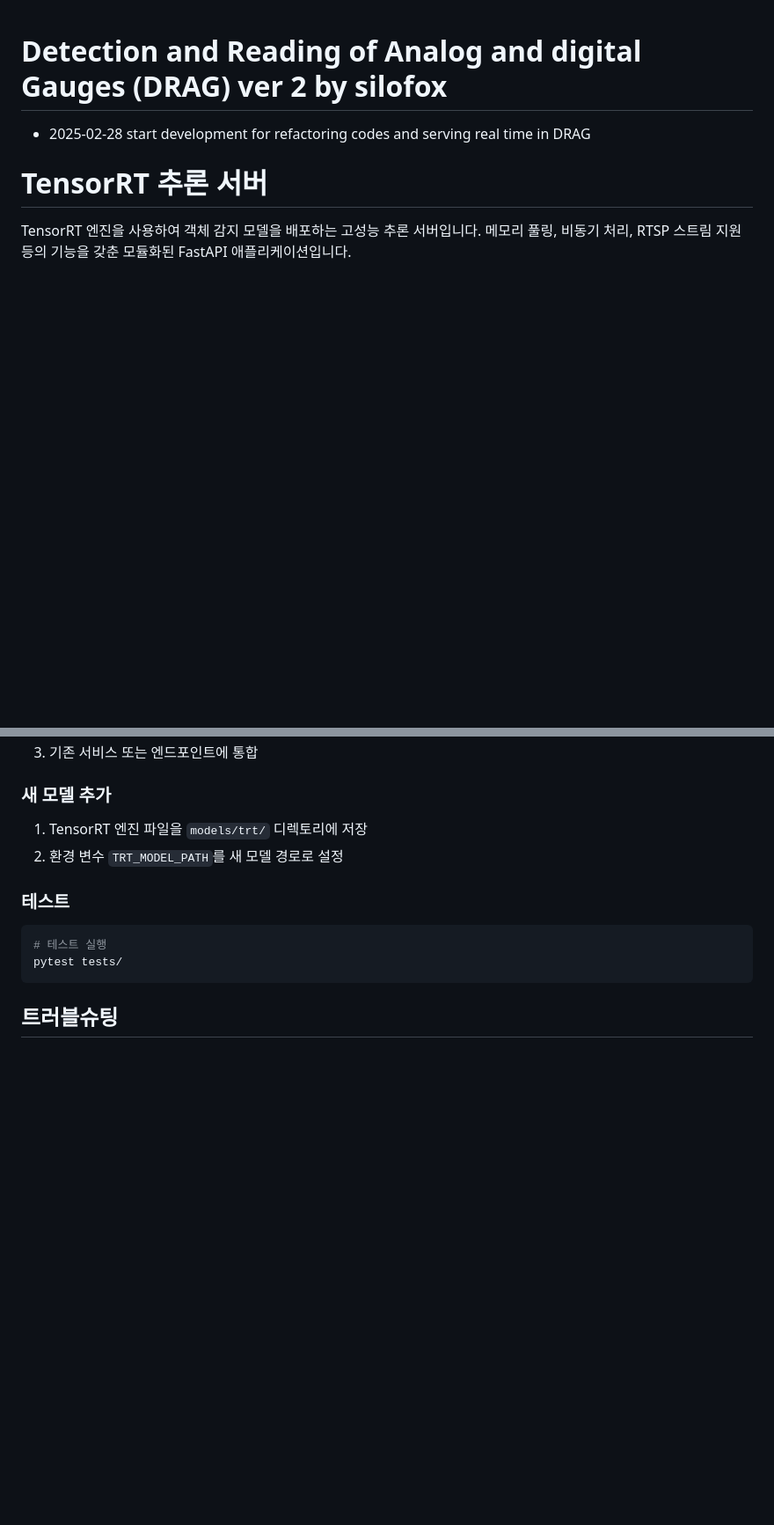
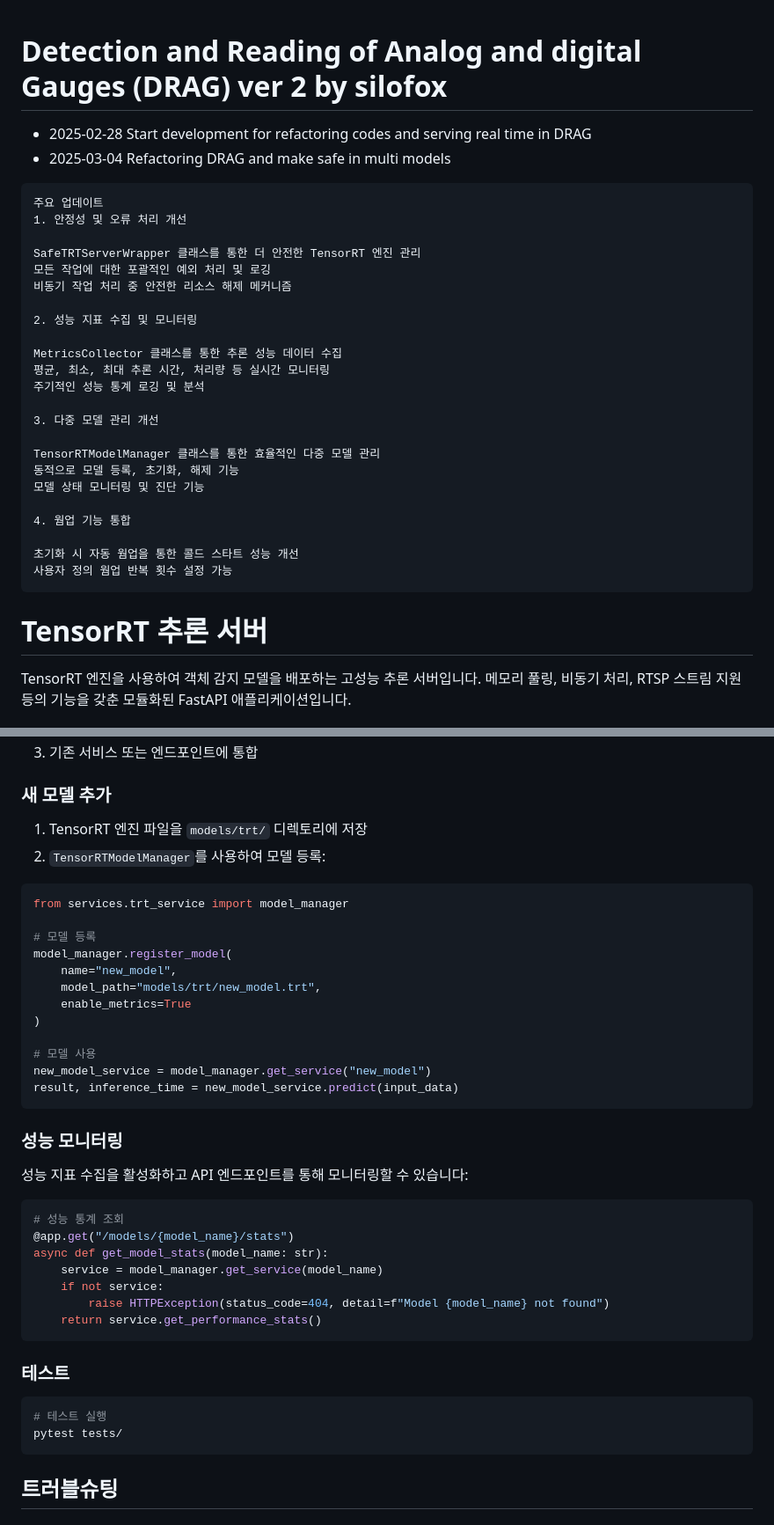
Before and after one commit to siloFoX/drag_v2, a Markdown page: README.md, 2 parts joined by grey strips. Shown: that part at 88% size. GitHub-like rendering; blank space fills up the shorter version.

````diff
--- a/README.md
+++ b/README.md
@@ -1,6 +1,33 @@
 # Detection and Reading of Analog and digital Gauges (DRAG) ver 2 by silofox
 
-- 2025-02-28 start development for refactoring codes and serving real time in DRAG
+- 2025-02-28 Start development for refactoring codes and serving real time in DRAG
+- 2025-03-04 Refactoring DRAG and make safe in multi models
+
+```
+주요 업데이트
+1. 안정성 및 오류 처리 개선
+
+SafeTRTServerWrapper 클래스를 통한 더 안전한 TensorRT 엔진 관리
+모든 작업에 대한 포괄적인 예외 처리 및 로깅
+비동기 작업 처리 중 안전한 리소스 해제 메커니즘
+
+2. 성능 지표 수집 및 모니터링
+
+MetricsCollector 클래스를 통한 추론 성능 데이터 수집
+평균, 최소, 최대 추론 시간, 처리량 등 실시간 모니터링
+주기적인 성능 통계 로깅 및 분석
+
+3. 다중 모델 관리 개선
+
+TensorRTModelManager 클래스를 통한 효율적인 다중 모델 관리
+동적으로 모델 등록, 초기화, 해제 기능
+모델 상태 모니터링 및 진단 기능
+
+4. 웜업 기능 통합
+
+초기화 시 자동 웜업을 통한 콜드 스타트 성능 개선
+사용자 정의 웜업 반복 횟수 설정 가능
+```
 
 # TensorRT 추론 서버
 
@@ -204,7 +246,36 @@ FastAPI의 자동 문서 기능을 통해 API 문서를 확인할 수 있습니
 ### 새 모델 추가
 
 1. TensorRT 엔진 파일을 `models/trt/` 디렉토리에 저장
-2. 환경 변수 `TRT_MODEL_PATH`를 새 모델 경로로 설정
+2. `TensorRTModelManager`를 사용하여 모델 등록:
+
+```python
+from services.trt_service import model_manager
+
+# 모델 등록
+model_manager.register_model(
+    name="new_model",
+    model_path="models/trt/new_model.trt",
+    enable_metrics=True
+)
+
+# 모델 사용
+new_model_service = model_manager.get_service("new_model")
+result, inference_time = new_model_service.predict(input_data)
+```
+
+### 성능 모니터링
+
+성능 지표 수집을 활성화하고 API 엔드포인트를 통해 모니터링할 수 있습니다:
+
+```python
+# 성능 통계 조회
+@app.get("/models/{model_name}/stats")
+async def get_model_stats(model_name: str):
+    service = model_manager.get_service(model_name)
+    if not service:
+        raise HTTPException(status_code=404, detail=f"Model {model_name} not found")
+    return service.get_performance_stats()
+```
 
 ### 테스트
 
````
Also changed, not shown: other parts of README.md (+25 -3 lines).
